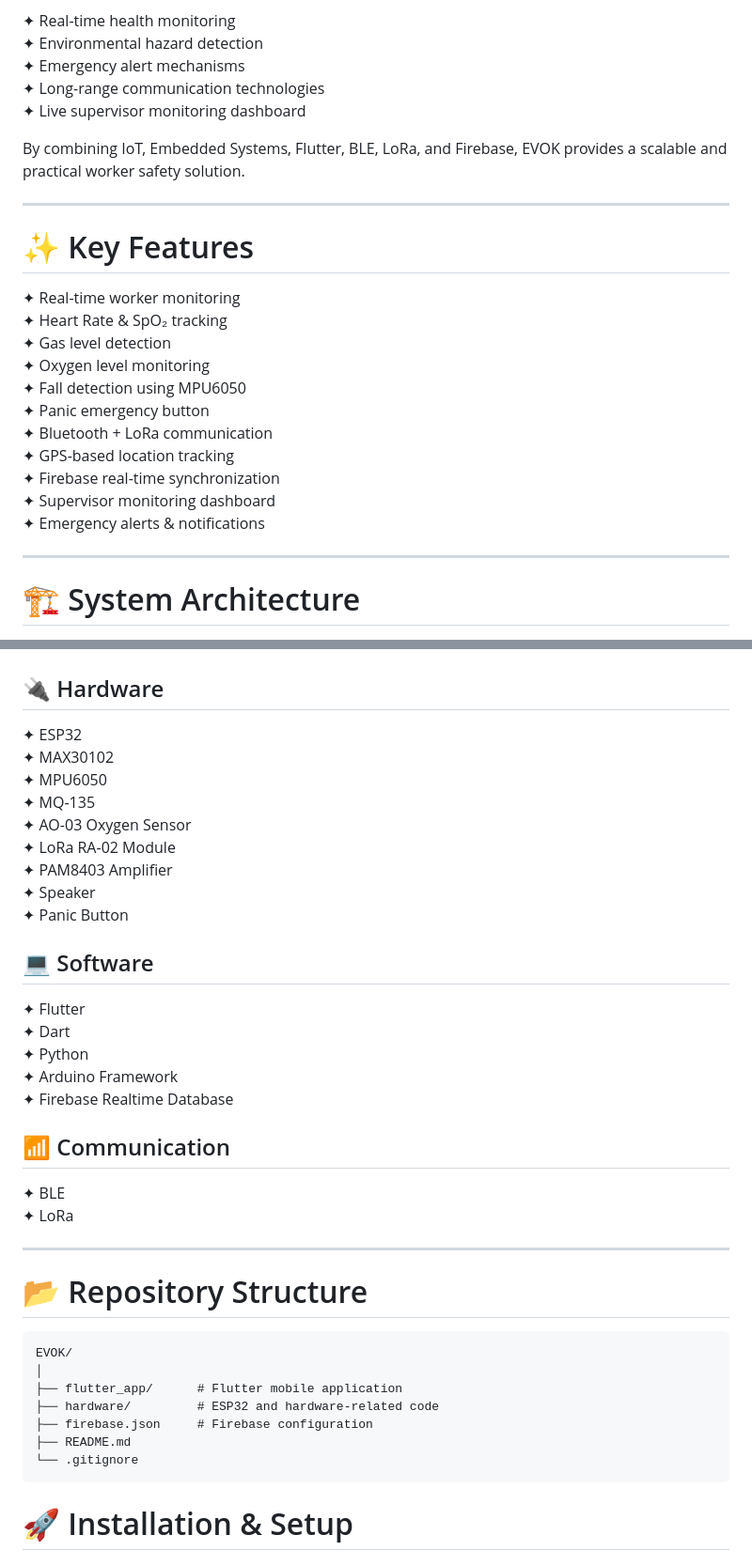
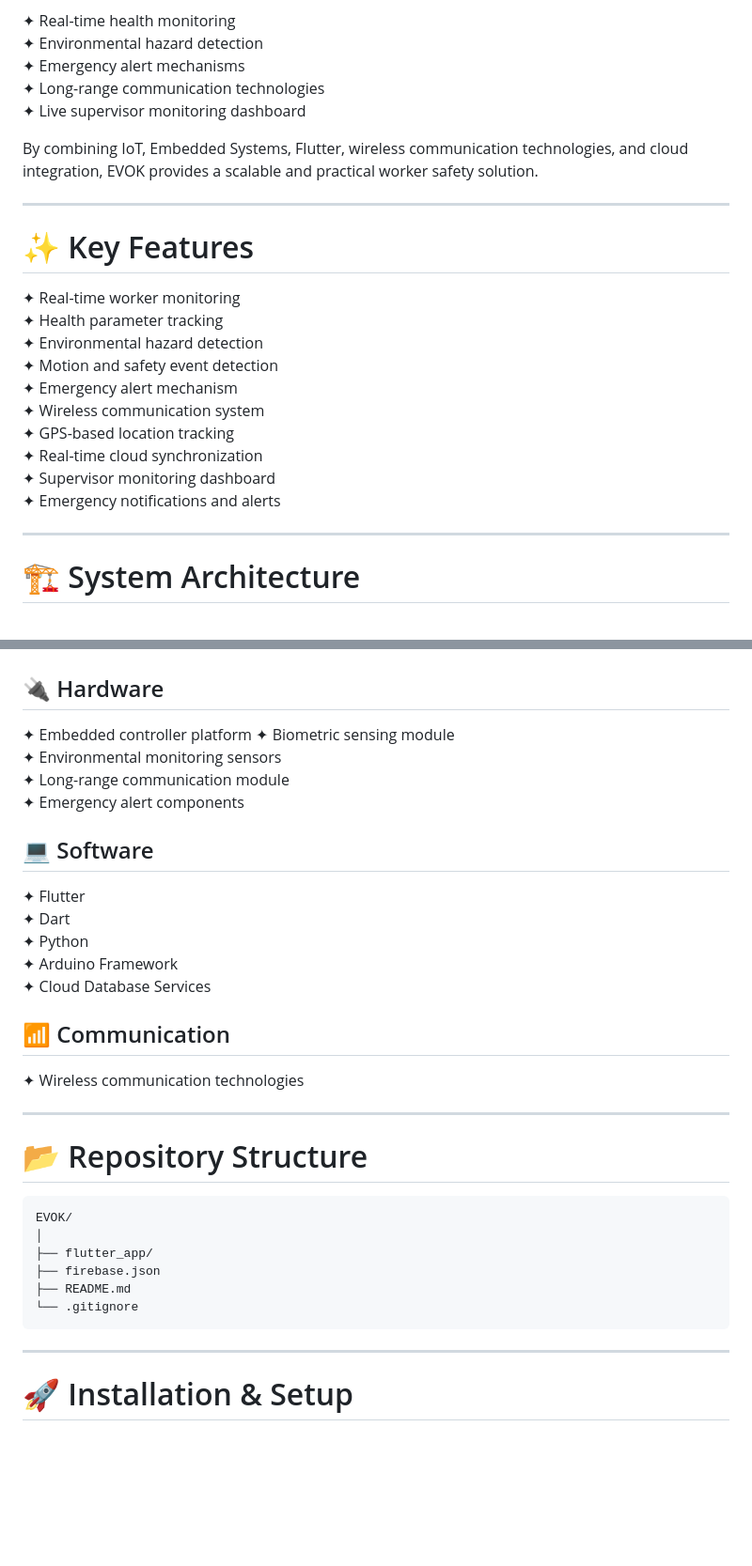
Before and after one commit to RiziaPrabin/Evok, a Markdown page: README.md, 2 parts joined by grey strips. Shown at 94% size. GitHub-like rendering; blank space fills up the shorter version.

Commit message:
Revise README for improved clarity and detail
Updated project description, features, and sections for clarity and detail.

````diff
--- a/README.md
+++ b/README.md
@@ -36,23 +38,22 @@ The system integrates:
 ✦ Long-range communication technologies
 ✦ Live supervisor monitoring dashboard
 
-By combining IoT, Embedded Systems, Flutter, BLE, LoRa, and Firebase, EVOK provides a scalable and practical worker safety solution.
+By combining IoT, Embedded Systems, Flutter, wireless communication technologies, and cloud integration, EVOK provides a scalable and practical worker safety solution.
 
 ---
 
 # ✨ Key Features
 
 ✦ Real-time worker monitoring <br>
-✦ Heart Rate & SpO₂ tracking <br>
-✦ Gas level detection <br>
-✦ Oxygen level monitoring <br>
-✦ Fall detection using MPU6050 <br>
-✦ Panic emergency button <br>
-✦ Bluetooth + LoRa communication <br>
+✦ Health parameter tracking <br>
+✦ Environmental hazard detection <br>
+✦ Motion and safety event detection <br>
+✦ Emergency alert mechanism <br>
+✦ Wireless communication system <br>
 ✦ GPS-based location tracking <br>
-✦ Firebase real-time synchronization <br>
+✦ Real-time cloud synchronization <br>
 ✦ Supervisor monitoring dashboard <br>
-✦ Emergency alerts & notifications <br>
+✦ Emergency notifications and alerts <br>
 
 ---
 
@@ -115,15 +116,11 @@ The Flutter dashboard provides:
 
 ## 🔌 Hardware
 
-✦ ESP32
-✦ MAX30102
-✦ MPU6050
-✦ MQ-135
-✦ AO-03 Oxygen Sensor
-✦ LoRa RA-02 Module
-✦ PAM8403 Amplifier
-✦ Speaker
-✦ Panic Button
+✦ Embedded controller platform
+✦ Biometric sensing module
+✦ Environmental monitoring sensors
+✦ Long-range communication module
+✦ Emergency alert components
 
 ## 💻 Software
 
@@ -131,12 +128,11 @@ The Flutter dashboard provides:
 ✦ Dart
 ✦ Python
 ✦ Arduino Framework
-✦ Firebase Realtime Database
+✦ Cloud Database Services
 
 ## 📶 Communication
 
-✦ BLE
-✦ LoRa
+✦ Wireless communication technologies
 
 ---
 
@@ -145,12 +141,14 @@ The Flutter dashboard provides:
 ```text
 EVOK/
 │
-├── flutter_app/      # Flutter mobile application
-├── hardware/         # ESP32 and hardware-related code
-├── firebase.json     # Firebase configuration
+├── flutter_app/
+├── firebase.json
 ├── README.md
 └── .gitignore
 ```
+
+---
+
 # 🚀 Installation & Setup
 
 ## Clone Repository
````
Also changed, not shown: other parts of README.md (+18 -32 lines).
